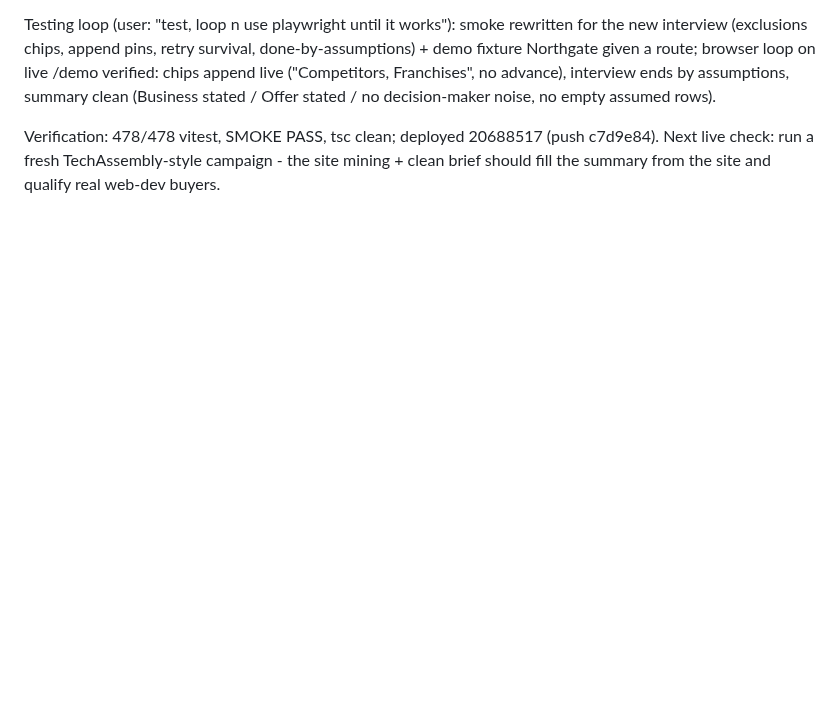
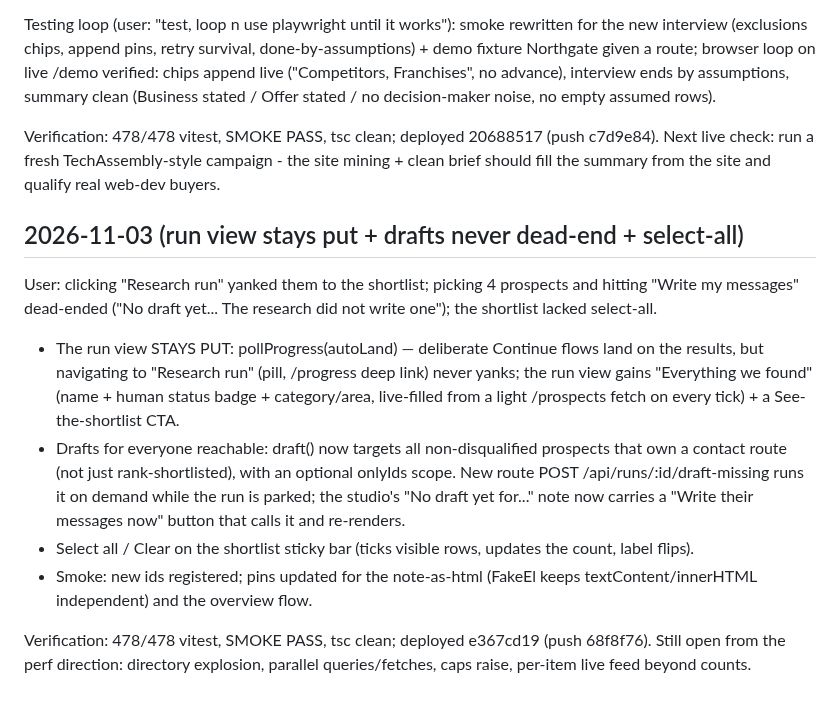
Before and after one commit to arinafoodshq/prospect-research, a Markdown page: progress.md, the part around the change. GitHub-like rendering; blank space fills up the shorter version.

Commit message:
progress: run view + drafts top-up + select-all

```diff
--- a/progress.md
+++ b/progress.md
@@ -2304,3 +2304,28 @@ Verification: 478/478 vitest, SMOKE PASS, tsc clean; deployed 20688517
 (push c7d9e84). Next live check: run a fresh TechAssembly-style campaign -
 the site mining + clean brief should fill the summary from the site and
 qualify real web-dev buyers.
+## 2026-11-03 (run view stays put + drafts never dead-end + select-all)
+
+User: clicking "Research run" yanked them to the shortlist; picking 4
+prospects and hitting "Write my messages" dead-ended ("No draft yet...
+The research did not write one"); the shortlist lacked select-all.
+
+- The run view STAYS PUT: pollProgress(autoLand) — deliberate Continue
+  flows land on the results, but navigating to "Research run" (pill,
+  /progress deep link) never yanks; the run view gains "Everything we
+  found" (name + human status badge + category/area, live-filled from a
+  light /prospects fetch on every tick) + a See-the-shortlist CTA.
+- Drafts for everyone reachable: draft() now targets all non-disqualified
+  prospects that own a contact route (not just rank-shortlisted), with an
+  optional onlyIds scope. New route POST /api/runs/:id/draft-missing runs
+  it on demand while the run is parked; the studio's "No draft yet for..."
+  note now carries a "Write their messages now" button that calls it and
+  re-renders.
+- Select all / Clear on the shortlist sticky bar (ticks visible rows,
+  updates the count, label flips).
+- Smoke: new ids registered; pins updated for the note-as-html (FakeEl
+  keeps textContent/innerHTML independent) and the overview flow.
+
+Verification: 478/478 vitest, SMOKE PASS, tsc clean; deployed e367cd19
+(push 68f8f76). Still open from the perf direction: directory explosion,
+parallel queries/fetches, caps raise, per-item live feed beyond counts.
```
